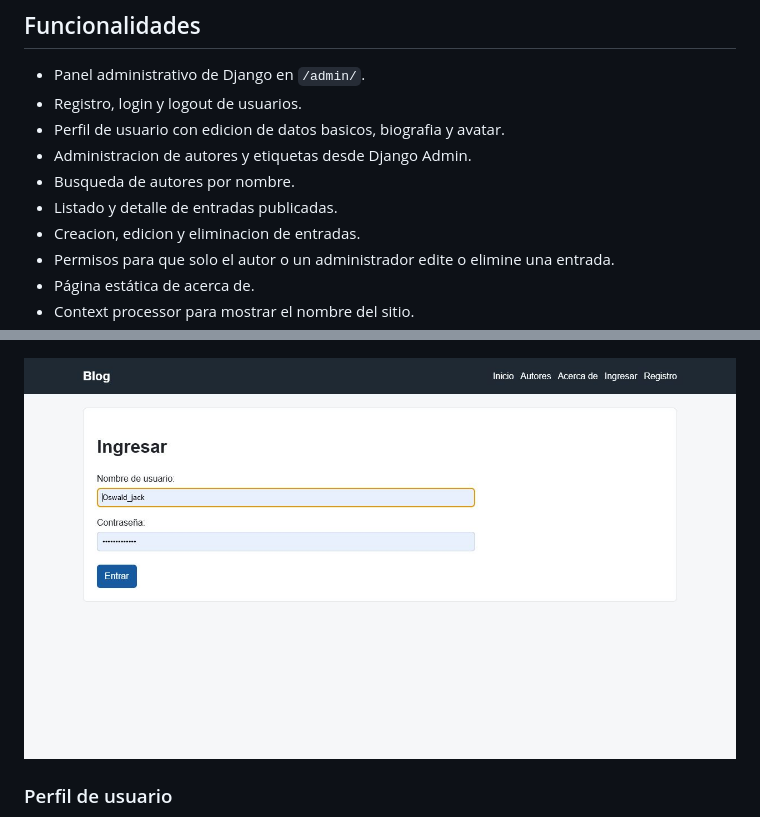
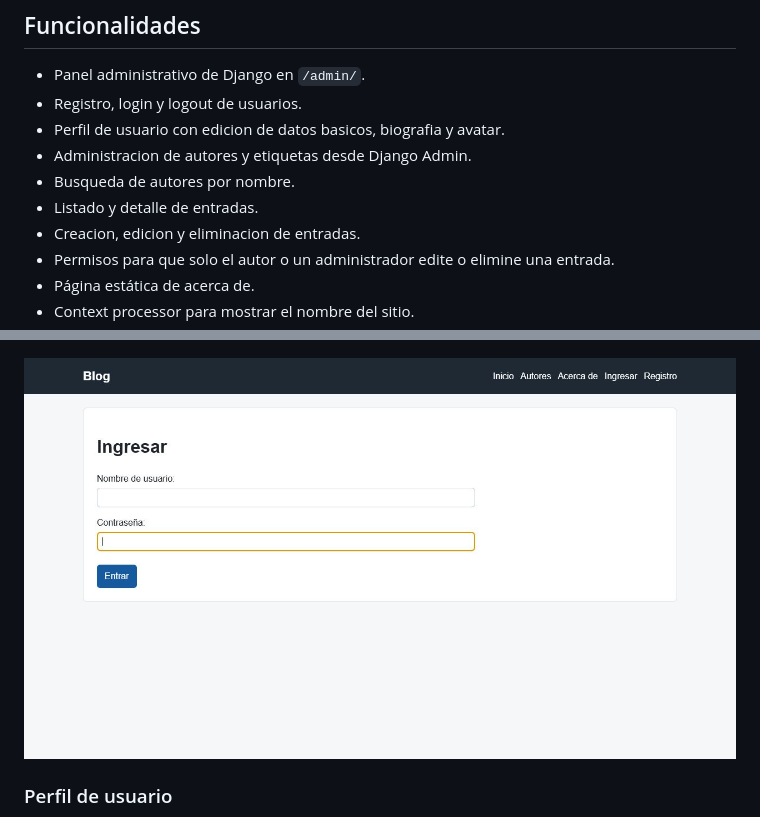
Before and after one commit to darkoso11/Mi_blog_entrega_Final, a Markdown page: README.md, 2 parts joined by grey strips. Drawn GitHub-style; pictures changed too: docs/images/login.png.

```diff
--- a/README.md
+++ b/README.md
@@ -11,7 +11,7 @@ Repositorio público: [github.com/darkoso11/Mi_blog_entrega_Final](https://githu
 - Perfil de usuario con edicion de datos basicos, biografia y avatar.
 - Administracion de autores y etiquetas desde Django Admin.
 - Busqueda de autores por nombre.
-- Listado y detalle de entradas publicadas.
+- Listado y detalle de entradas.
 - Creacion, edicion y eliminacion de entradas.
 - Permisos para que solo el autor o un administrador edite o elimine una entrada.
 - Página estática de acerca de.
```
Also changed, not shown: other parts of README.md (+1 -1 lines), 6 other files.
